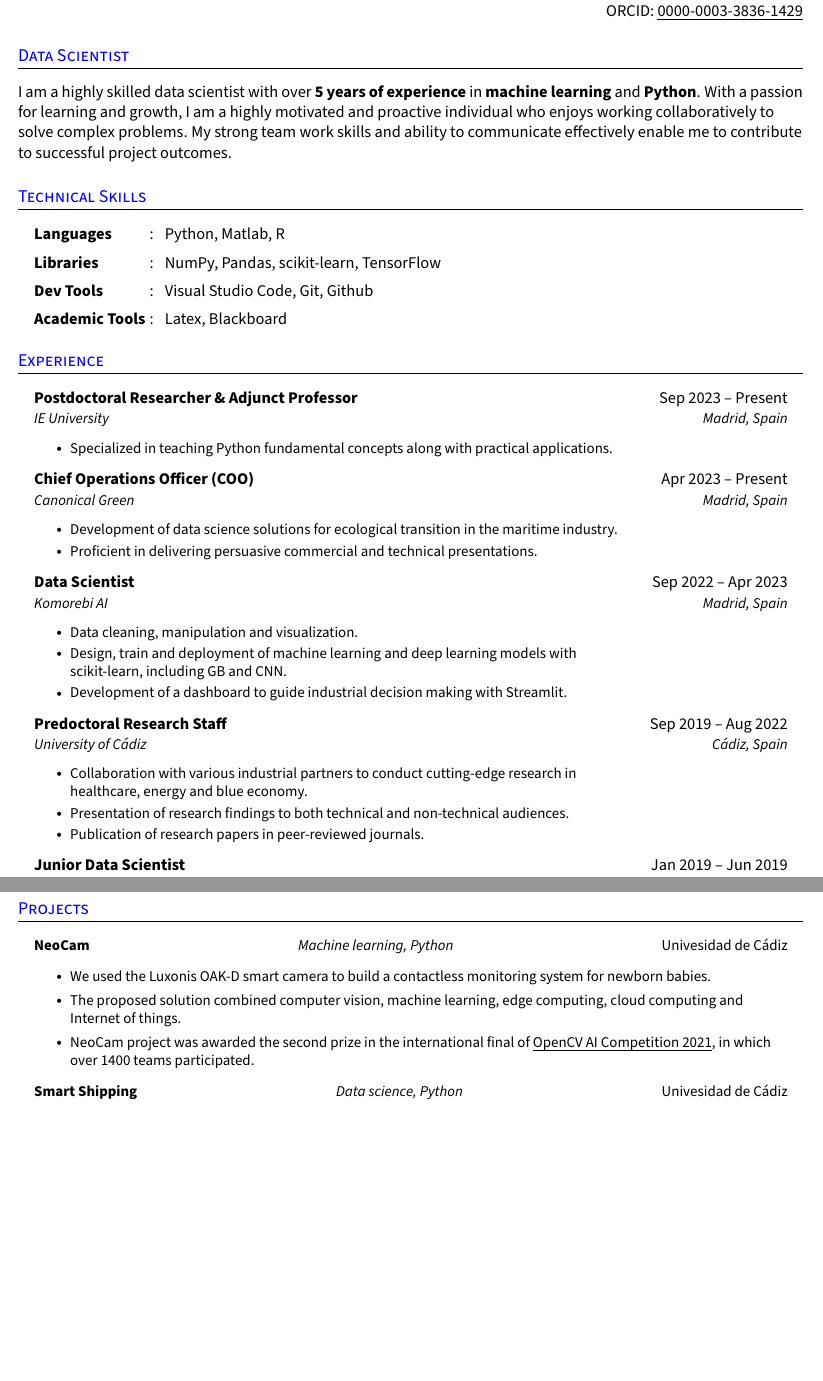
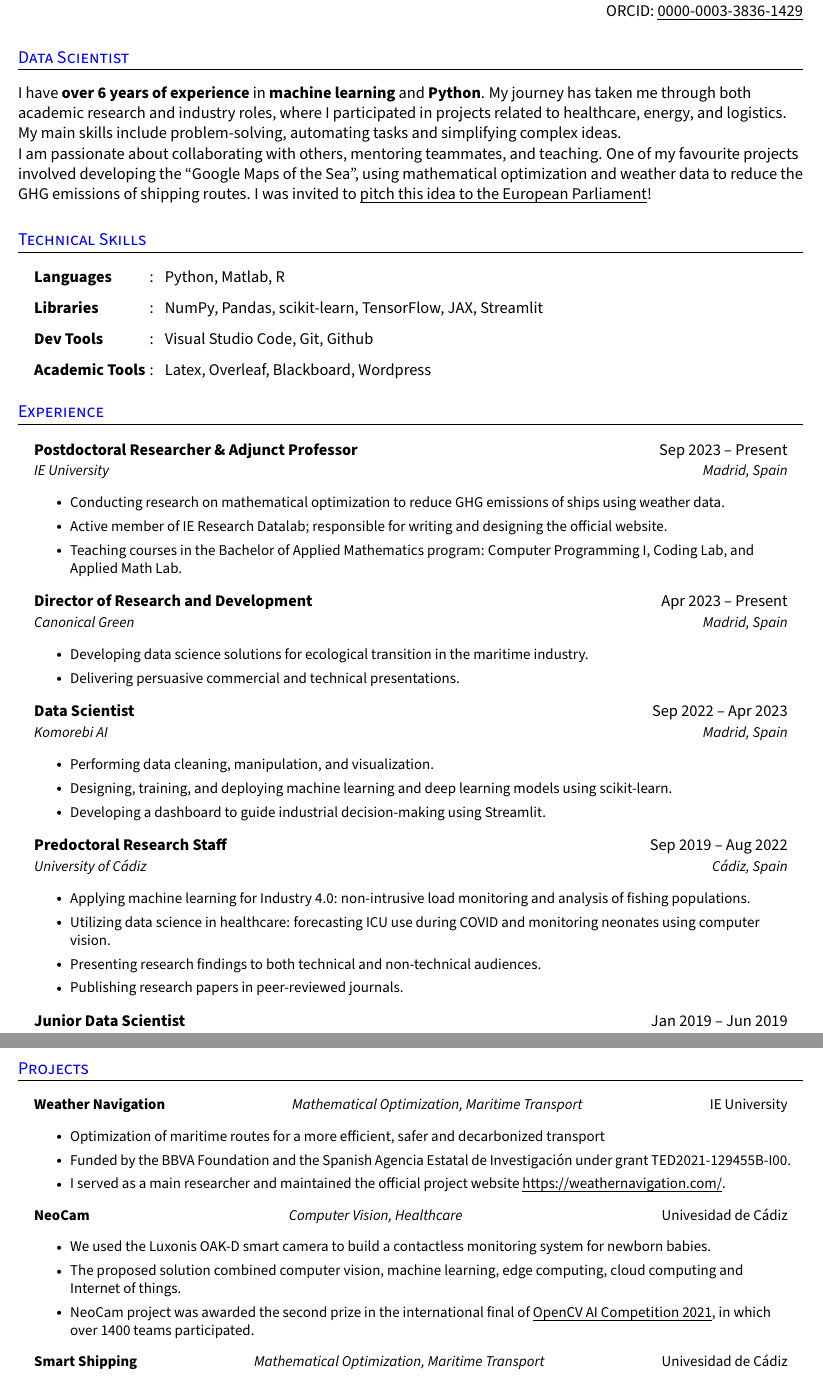
Before and after one commit to daniprec/curriculum_vitae, a LaTeX CV (cv_daniel_precioso.tex): two parts of pages 1 and 2 of 2 before the commit and two parts of pages 1 and 2 of 3 after it, joined at a grey line, cut so that both start at the same text, the shorter picture padded with empty space. Compiled offline with pdfLaTeX.

Commit message:
Update CV

```diff
--- a/cv_daniel_precioso.tex
+++ b/cv_daniel_precioso.tex
@@ -182,7 +182,9 @@
 
 	\section{Data Scientist}
 	% \small{
-		 I am a highly skilled data scientist with over \textbf{5 years of experience} in \textbf{machine learning} and \textbf{Python}. With a passion for learning and growth, I am a highly motivated and proactive individual who enjoys working collaboratively to solve complex problems. My strong team work skills and ability to communicate effectively enable me to contribute to successful project outcomes.
+		 I have \textbf{over 6 years of experience} in \textbf{machine learning} and \textbf{Python}. My journey has taken me through both academic research and industry roles, where I participated in projects related to healthcare, energy, and logistics. My main skills include problem-solving, automating tasks and simplifying complex ideas.
+
+		 I am passionate about collaborating with others, mentoring teammates, and teaching. One of my favourite projects involved developing the ``Google Maps of the Sea'', using mathematical optimization and weather data to reduce the GHG emissions of shipping routes. I was invited to \href{https://www.youtube.com/watch?v=T2VRDSczxVM&t}{\uline{pitch this idea to the European Parliament}}!
 		% }
 	%--------------------------------------------
 
@@ -193,9 +195,9 @@
 	\section{Technical Skills}
 	\resumeHeadingListStart{}
 	\resumeSectionType{Languages}{:}{Python, Matlab, R}
-	\resumeSectionType{Libraries}{:}{NumPy, Pandas, scikit-learn, TensorFlow}
+	\resumeSectionType{Libraries}{:}{NumPy, Pandas, scikit-learn, TensorFlow, JAX, Streamlit}
 	\resumeSectionType{Dev Tools}{:}{Visual Studio Code, Git, Github}
-	\resumeSectionType{Academic Tools}{:}{Latex, Blackboard}
+	\resumeSectionType{Academic Tools}{:}{Latex, Overleaf, Blackboard, Wordpress}
 	\resumeHeadingListEnd{}
 	%--------------------------------------------
 
@@ -209,31 +211,33 @@
 	\resumeQuadHeading{Postdoctoral Researcher \& Adjunct Professor}{Sep 2023 -- Present}
 	{IE University}{Madrid, Spain}
 	\resumeItemListStart{}
-	\resumeItem{Specialized in teaching Python fundamental concepts along with practical applications.}
+	\resumeItem{Conducting research on mathematical optimization to reduce GHG emissions of ships using weather data.}
+	\resumeItem{Active member of IE Research Datalab; responsible for writing and designing the official website.}
+	\resumeItem{Teaching courses in the Bachelor of Applied Mathematics program: Computer Programming I, Coding Lab, and Applied Math Lab.}
 	\resumeItemListEnd{}
 
-	\resumeQuadHeading{Chief Operations Officer (COO)}{Apr 2023 -- Present}
+	\resumeQuadHeading{Director of Research and Development}{Apr 2023 -- Present}
 	{Canonical Green}{Madrid, Spain}
 	\resumeItemListStart{}
-	\resumeItem{Development of data science solutions for ecological transition in the maritime industry.}
-	%\resumeItem{Effective leadership and guidance of data science teams.}
-	\resumeItem{Proficient in delivering persuasive commercial and technical presentations.}
+	\resumeItem{Developing data science solutions for ecological transition in the maritime industry.}
+	\resumeItem{Delivering persuasive commercial and technical presentations.}
 	\resumeItemListEnd{}
 
 	\resumeQuadHeading{Data Scientist}{Sep 2022 -- Apr 2023}
 	{Komorebi AI}{Madrid, Spain}
 	\resumeItemListStart{}
-	\resumeItem{Data cleaning, manipulation and visualization.}
-	\resumeItem{Design, train and deployment of machine learning and deep learning models with\\scikit-learn, including GB and CNN.}
-	\resumeItem{Development of a dashboard to guide industrial decision making with Streamlit.}
+	\resumeItem{Performing data cleaning, manipulation, and visualization.}
+	\resumeItem{Designing, training, and deploying machine learning and deep learning models using scikit-learn.}
+	\resumeItem{Developing a dashboard to guide industrial decision-making using Streamlit.}
 	\resumeItemListEnd{}
 
 	\resumeQuadHeading{Predoctoral Research Staff}{Sep 2019 -- Aug 2022}
 	{University of C\'adiz}{C\'adiz, Spain}
 	\resumeItemListStart{}
-	\resumeItem{Collaboration with various industrial partners to conduct cutting-edge research in\\healthcare, energy and blue economy.}
-	\resumeItem{Presentation of research findings to both technical and non-technical audiences.}
-	\resumeItem{Publication of research papers in peer-reviewed journals.}
+	\resumeItem{Applying machine learning for Industry 4.0: non-intrusive load monitoring and analysis of fishing populations.}
+	\resumeItem{Utilizing data science in healthcare: forecasting ICU use during COVID and monitoring neonates using computer vision.}
+	\resumeItem{Presenting research findings to both technical and non-technical audiences.}
+	\resumeItem{Publishing research papers in peer-reviewed journals.}
 	\resumeItemListEnd{}
 
 	\resumeQuadHeading{Junior Data Scientist}{Jan 2019 -- Jun 2019}{Foqum}{Madrid, Spain}
@@ -267,14 +271,21 @@
 	\section{Projects}
 	\resumeHeadingListStart{}
 
-	\resumeTrioHeading{NeoCam}{Machine learning, Python}{Univesidad de C\'adiz}
+	\resumeTrioHeading{Weather Navigation}{Mathematical Optimization, Maritime Transport}{IE University}
+	\resumeItemListStart{}
+	\resumeItem{Optimization of maritime routes for a more efficient, safer and decarbonized transport}
+	\resumeItem{Funded by the BBVA Foundation and the Spanish Agencia Estatal de Investigación under grant TED2021-129455B-I00.}
+	\resumeItem{I served as a main researcher and maintained the official project website \href{https://weathernavigation.com/}{\uline{https://weathernavigation.com/}}.}
+	\resumeItemListEnd{}
+
+	\resumeTrioHeading{NeoCam}{Computer Vision, Healthcare}{Univesidad de C\'adiz}
 	\resumeItemListStart{}
 	\resumeItem{We used the Luxonis OAK-D smart camera to build a contactless monitoring system for newborn babies.}
 	\resumeItem{The proposed solution combined computer vision, machine learning, edge computing, cloud computing and Internet of things.}
 	\resumeItem{NeoCam project was awarded the second prize in the international final of \href{https://opencv.org/opencv-ai-competition-2021/\#regional-winners}{\uline{OpenCV AI Competition 2021}}, in which over 1400 teams participated.}
 	\resumeItemListEnd{}
 
-	\resumeTrioHeading{Smart Shipping}{Data science, Python}{Univesidad de C\'adiz}
+	\resumeTrioHeading{Smart Shipping}{Mathematical Optimization, Maritime Transport}{Univesidad de C\'adiz}
 	\resumeItemListStart{}
 	\resumeItem{Our goal was to optimize marine shipping routes, by using real time information of ocean currents, wind and waves.}
 	\resumeItem{Smart Shipping project was awarded the second prize in the international final of \href{https://www.youtube.com/watch?v=nzPbj88IV0c&t=5300s}{\uline{Ocean Hackathon 2021}}, hosted by Campus Mondiale de la Mer in Brest (France).}
```
Also changed, not shown: cv_daniel_precioso.pdf, cv_daniel_precioso.tex (6 more changed lines).
